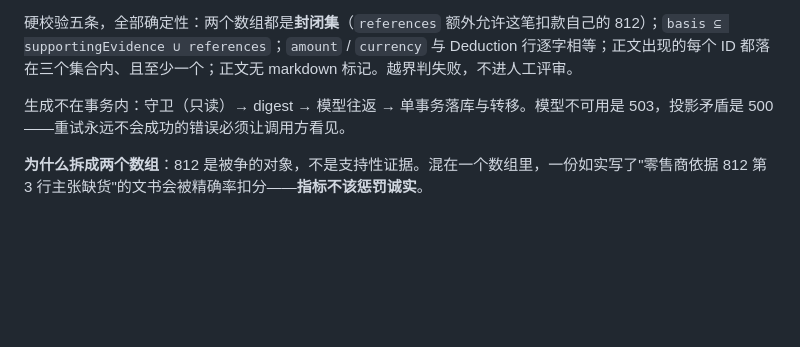
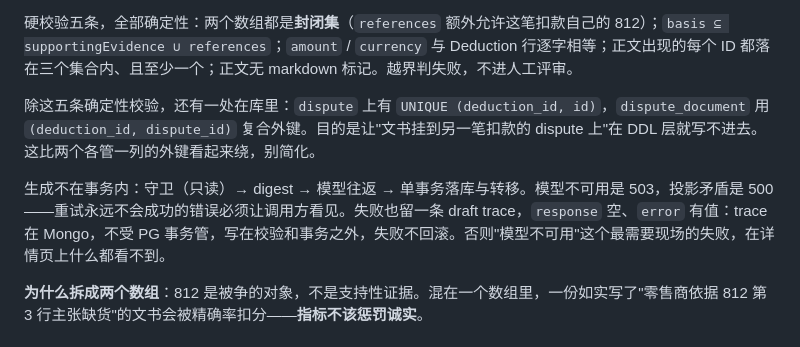
Before and after one commit to romeokeita231/Deduction-audit-agent, a Markdown page: docs/ARCHITECTURE.md, the part around the change. GitHub-like rendering; blank space fills up the shorter version.

```diff
--- a/docs/ARCHITECTURE.md
+++ b/docs/ARCHITECTURE.md
@@ -64,7 +64,9 @@ Spring Boot 4.1（单进程，JDK 25）
 
 硬校验五条，全部确定性：两个数组都是**封闭集**（`references` 额外允许这笔扣款自己的 812）；`basis ⊆ supportingEvidence ∪ references`；`amount` / `currency` 与 Deduction 行逐字相等；正文出现的每个 ID 都落在三个集合内、且至少一个；正文无 markdown 标记。越界判失败，不进人工评审。
 
-生成不在事务内：守卫（只读）→ digest → 模型往返 → 单事务落库与转移。模型不可用是 503，投影矛盾是 500——重试永远不会成功的错误必须让调用方看见。
+除这五条确定性校验，还有一处在库里：`dispute` 上有 `UNIQUE (deduction_id, id)`，`dispute_document` 用 `(deduction_id, dispute_id)` 复合外键。目的是让"文书挂到另一笔扣款的 dispute 上"在 DDL 层就写不进去。这比两个各管一列的外键看起来绕，别简化。
+
+生成不在事务内：守卫（只读）→ digest → 模型往返 → 单事务落库与转移。模型不可用是 503，投影矛盾是 500——重试永远不会成功的错误必须让调用方看见。失败也留一条 draft trace，`response` 空、`error` 有值：trace 在 Mongo，不受 PG 事务管，写在校验和事务之外，失败不回滚。否则"模型不可用"这个最需要现场的失败，在详情页上什么都看不到。
 
 **为什么拆成两个数组**：812 是被争的对象，不是支持性证据。混在一个数组里，一份如实写了"零售商依据 812 第 3 行主张缺货"的文书会被精确率扣分——**指标不该惩罚诚实**。
 
```
Also changed, not shown: docs/specs/spec-2-dispute-document.md (deleted, +0 -295 lines).
